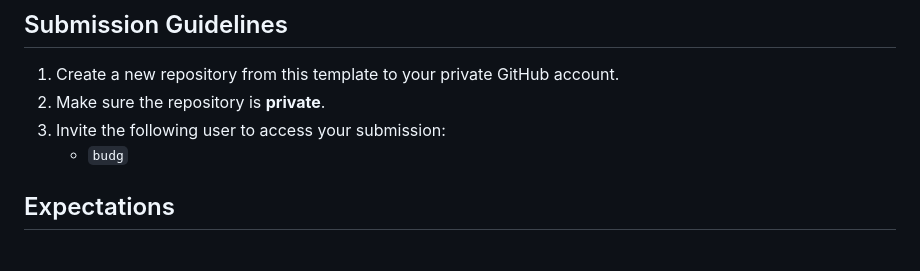
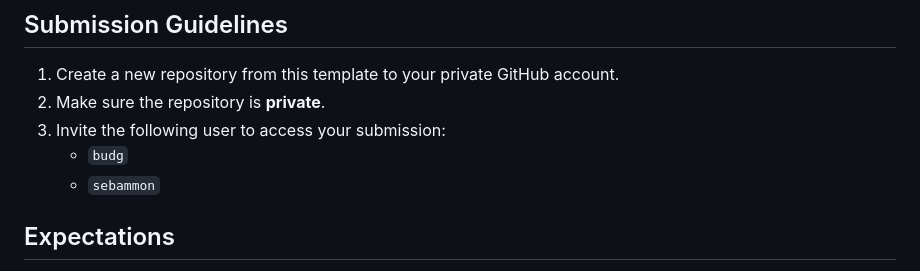
Before and after one commit to adryanfrey/company-research, a Markdown page: README.md, the part around the change. Drawn GitHub-style.

```diff
--- a/README.md
+++ b/README.md
@@ -58,6 +58,7 @@ Your solution will be evaluated on the following:
 2. Make sure the repository is **private**.
 3. Invite the following user to access your submission:
    - `budg`
+   - `sebammon`
 
 ## Expectations
 We expect you to spend approximately **3 - 4 hours** on this challenge, focusing on the most relevant aspects of the tasks described above. While you’re welcome to invest more time if you choose, it is **not required**. You are encouraged to **prioritize** specific areas of the challenge based on your strengths and time availability. Typically, you will have until **the end of the next weekend** to submit your solution. If you have any questions or need clarification at any point, please don’t hesitate to reach out to us. To review your submission, we will schedule a **45-minute follow-up call**. During this session, you’ll have the opportunity to walk us through your implementation, and we’ll ask a few technical questions to better understand your approach. If you already have a review call scheduled, please submit your solution at least before 16:00 the day before the call.
```
